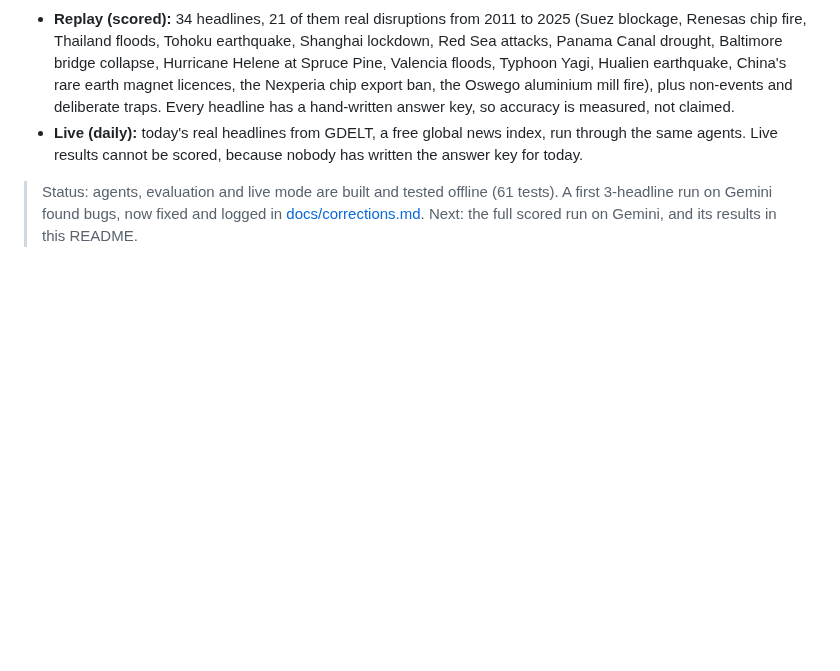
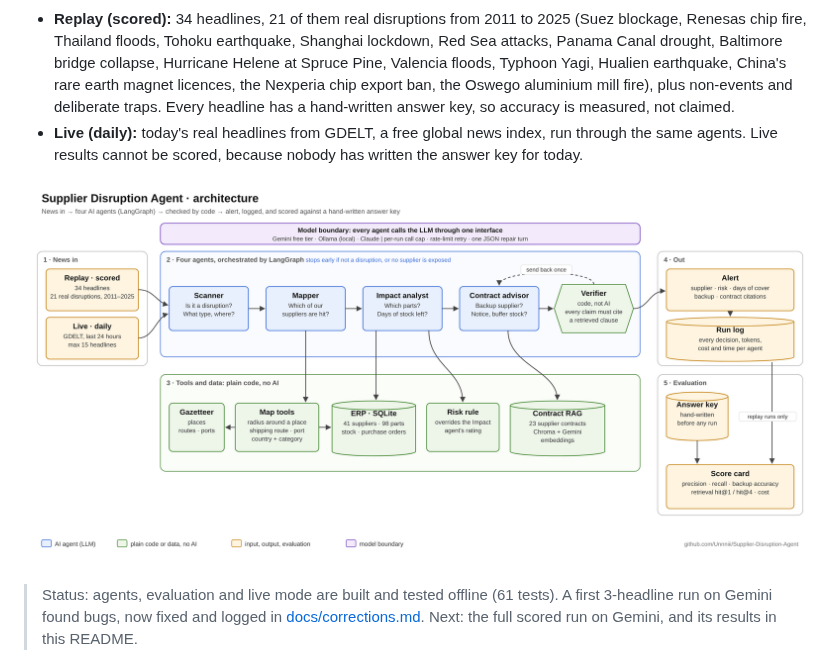
Before and after one commit to Unnniii/Supplier-Disruption-Agent, a Markdown page: README.md, the part around the change. Drawn GitHub-style; pictures changed too: docs/architecture.png (added); blank space fills up the shorter version.

Commit message:
Add architecture diagram (SVG + PNG) to README
Co-Authored-By: Claude Opus 5.5 <noreply@anthropic.com>
Claude-Session: https://claude.ai/code/session_01REQjJoGsWWnQ5Fa8Ubuw1d

```diff
--- a/README.md
+++ b/README.md
@@ -6,6 +6,8 @@ It runs against the ERP of **Northgate Motors**, a fictional car maker with two
 
 - **Replay (scored):** 34 headlines, 21 of them real disruptions from 2011 to 2025 (Suez blockage, Renesas chip fire, Thailand floods, Tohoku earthquake, Shanghai lockdown, Red Sea attacks, Panama Canal drought, Baltimore bridge collapse, Hurricane Helene at Spruce Pine, Valencia floods, Typhoon Yagi, Hualien earthquake, China's rare earth magnet licences, the Nexperia chip export ban, the Oswego aluminium mill fire), plus non-events and deliberate traps. Every headline has a hand-written answer key, so accuracy is measured, not claimed.
 - **Live (daily):** today's real headlines from GDELT, a free global news index, run through the same agents. Live results cannot be scored, because nobody has written the answer key for today.
+
+![Architecture: news in, four AI agents orchestrated by LangGraph, plain-code tools and data, a code verifier, alerts and logs, scored against a hand-written answer key](docs/architecture.png)
 
 > Status: agents, evaluation and live mode are built and tested offline (61 tests). A first 3-headline run on Gemini found bugs, now fixed and logged in [docs/corrections.md](docs/corrections.md). Next: the full scored run on Gemini, and its results in this README.
 
```
Also changed, not shown: docs/explained-simply.md (+1 -0 lines), 1 other file.
